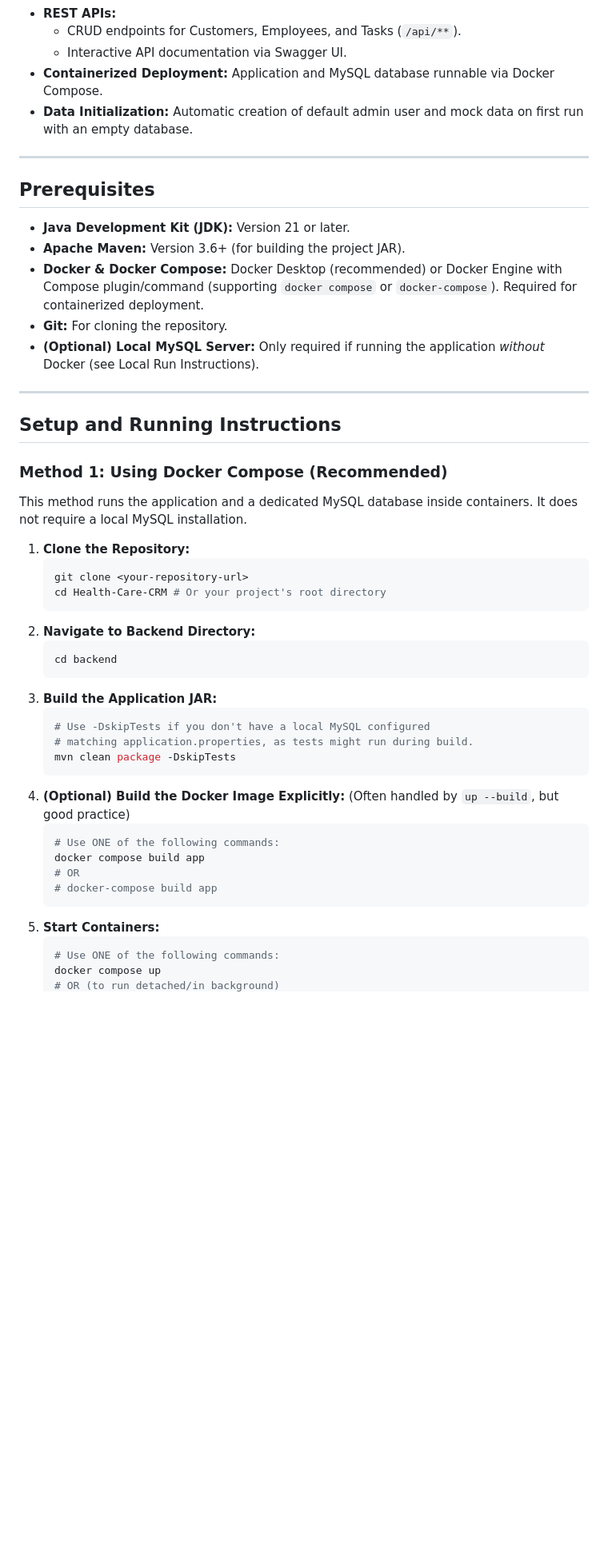
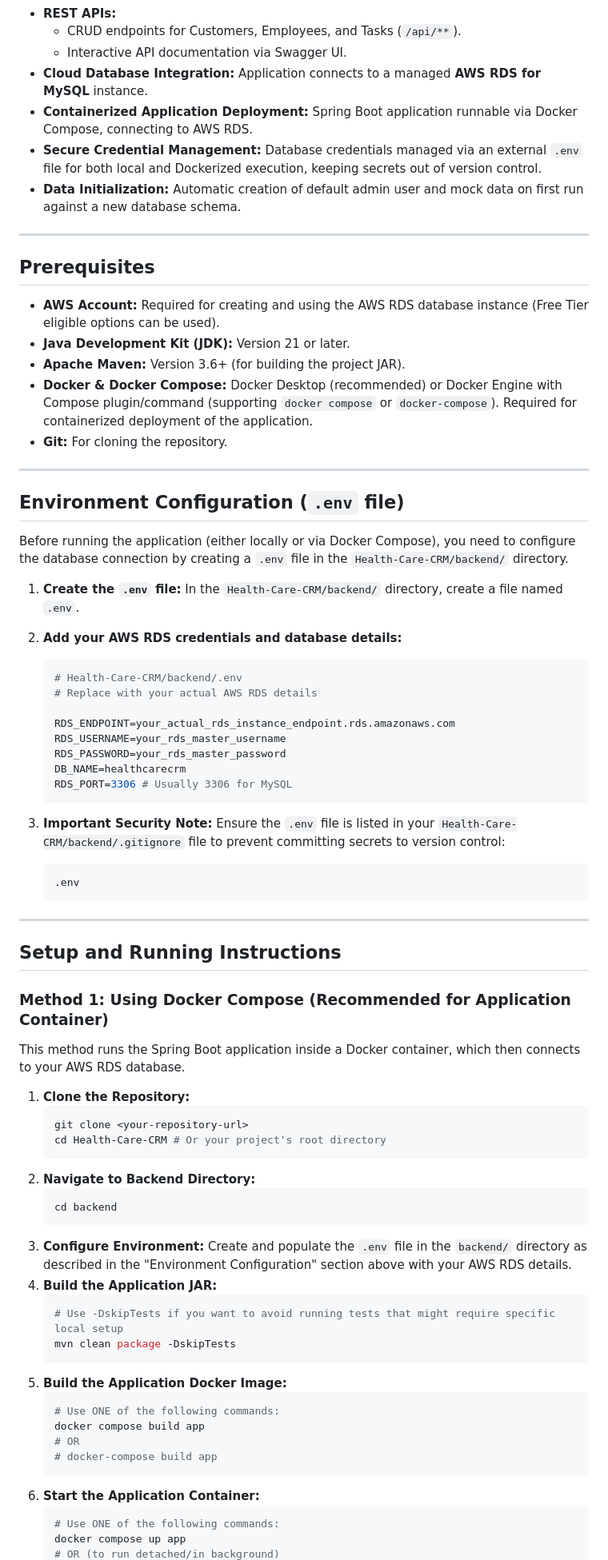
Before and after one commit to ramees-kr/healthcare-crm, a Markdown page: README.md, the part around one of its changes. Shown at 80% size. Rendered like a GitHub page; blank space fills up the shorter version.

````diff
--- a/README.md
+++ b/README.md
@@ -41,26 +42,56 @@
 - **REST APIs:**
   - CRUD endpoints for Customers, Employees, and Tasks (`/api/**`).
   - Interactive API documentation via Swagger UI.
-- **Containerized Deployment:** Application and MySQL database runnable via Docker Compose.
-- **Data Initialization:** Automatic creation of default admin user and mock data on first run with an empty database.
+- **Cloud Database Integration:** Application connects to a managed **AWS RDS for MySQL** instance.
+- **Containerized Application Deployment:** Spring Boot application runnable via Docker Compose, connecting to AWS RDS.
+- **Secure Credential Management:** Database credentials managed via an external `.env` file for both local and Dockerized execution, keeping secrets out of version control.
+- **Data Initialization:** Automatic creation of default admin user and mock data on first run against a new database schema.
 
 ---
 
 ## Prerequisites
 
+- **AWS Account:** Required for creating and using the AWS RDS database instance (Free Tier eligible options can be used).
 - **Java Development Kit (JDK):** Version 21 or later.
 - **Apache Maven:** Version 3.6+ (for building the project JAR).
-- **Docker & Docker Compose:** Docker Desktop (recommended) or Docker Engine with Compose plugin/command (supporting `docker compose` or `docker-compose`). Required for containerized deployment.
+- **Docker & Docker Compose:** Docker Desktop (recommended) or Docker Engine with Compose plugin/command (supporting `docker compose` or `docker-compose`). Required for containerized deployment of the application.
 - **Git:** For cloning the repository.
-- **(Optional) Local MySQL Server:** Only required if running the application _without_ Docker (see Local Run Instructions).
+
+---
+
+## Environment Configuration (`.env` file)
+
+Before running the application (either locally or via Docker Compose), you need to configure the database connection by creating a `.env` file in the `Health-Care-CRM/backend/` directory.
+
+1.  **Create the `.env` file:**
+    In the `Health-Care-CRM/backend/` directory, create a file named `.env`.
+
+2.  **Add your AWS RDS credentials and database details:**
+
+    ```env
+    # Health-Care-CRM/backend/.env
+    # Replace with your actual AWS RDS details
+
+    RDS_ENDPOINT=your_actual_rds_instance_endpoint.rds.amazonaws.com
+    RDS_USERNAME=your_rds_master_username
+    RDS_PASSWORD=your_rds_master_password
+    DB_NAME=healthcarecrm
+    RDS_PORT=3306 # Usually 3306 for MySQL
+    ```
+
+3.  **Important Security Note:**
+    Ensure the `.env` file is listed in your `Health-Care-CRM/backend/.gitignore` file to prevent committing secrets to version control:
+    ```
+    .env
+    ```
 
 ---
 
 ## Setup and Running Instructions
 
-### Method 1: Using Docker Compose (Recommended)
+### Method 1: Using Docker Compose (Recommended for Application Container)
 
-This method runs the application and a dedicated MySQL database inside containers. It does not require a local MySQL installation.
+This method runs the Spring Boot application inside a Docker container, which then connects to your AWS RDS database.
 
 1.  **Clone the Repository:**
     ```bash
@@ -71,21 +102,22 @@ This method runs the application and a dedicated MySQL database inside container
     ```bash
     cd backend
     ```
-3.  **Build the Application JAR:**
+3.  **Configure Environment:**
+    Create and populate the `.env` file in the `backend/` directory as described in the "Environment Configuration" section above with your AWS RDS details.
+4.  **Build the Application JAR:**
     ```bash
-    # Use -DskipTests if you don't have a local MySQL configured
-    # matching application.properties, as tests might run during build.
+    # Use -DskipTests if you want to avoid running tests that might require specific local setup
     mvn clean package -DskipTests
     ```
-4.  **(Optional) Build the Docker Image Explicitly:** (Often handled by `up --build`, but good practice)
+5.  **Build the Application Docker Image:**
     ```bash
     # Use ONE of the following commands:
     docker compose build app
     # OR
     # docker-compose build app
     ```
-5.  **Start Containers:**
+6.  **Start the Application Container:**
     ```bash
     # Use ONE of the following commands:
-    docker compose up
+    docker compose up app
     # OR (to run detached/in background)
````
Also changed, not shown: other parts of README.md (+18 -21 lines).
